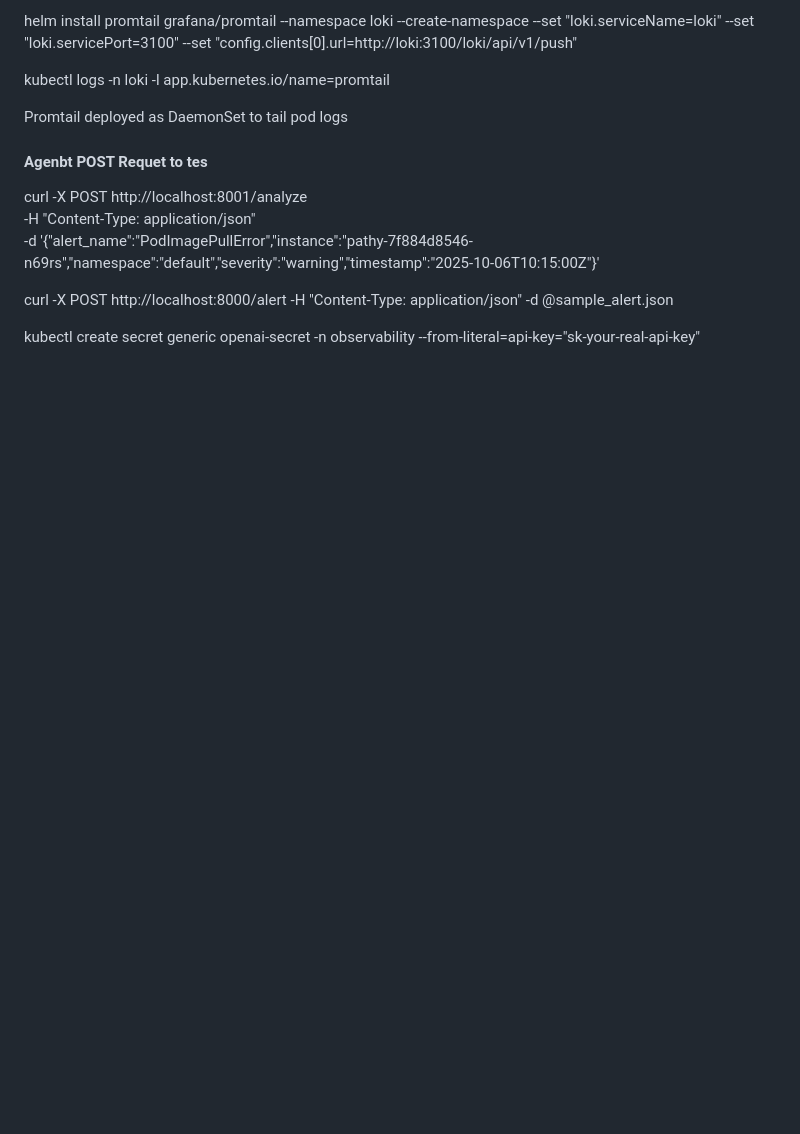
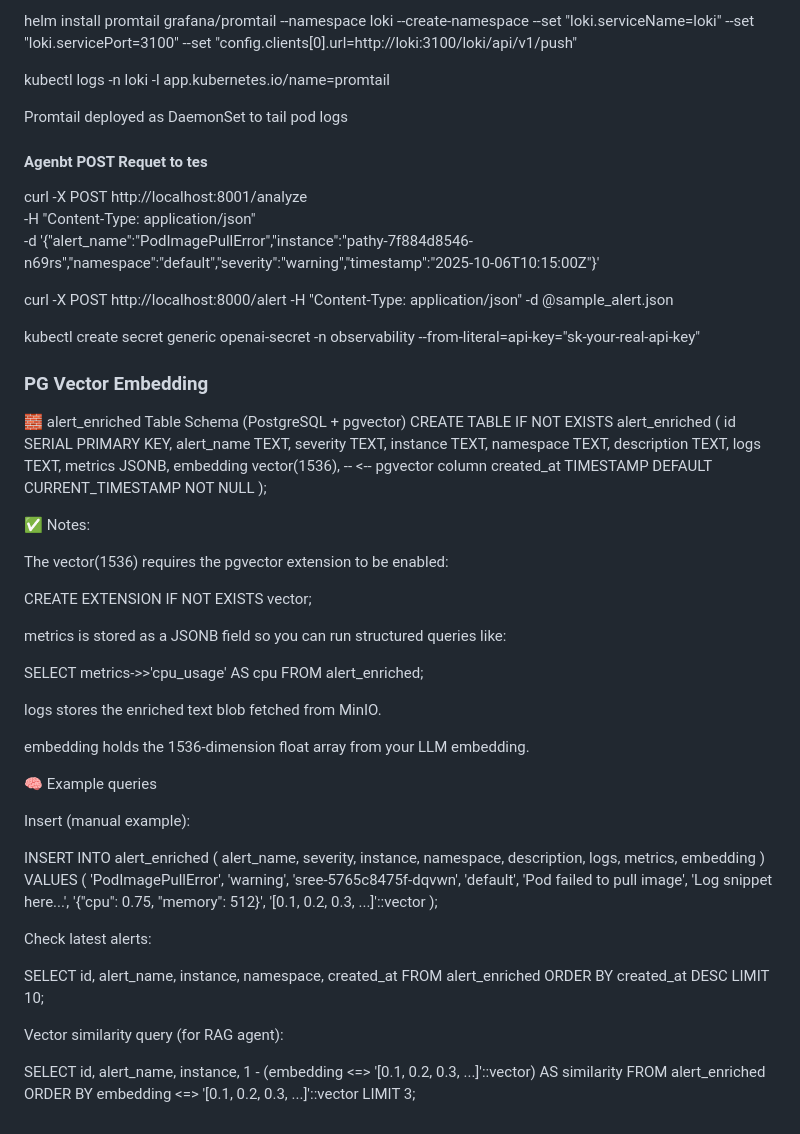
Before and after one commit to sreepathysois/Agentic-AI-Troubleshooting-Kubernetes-RAG-Pipeline, a Markdown page: README.md, the part around the change. Drawn GitHub-style; blank space fills up the shorter version.

```diff
--- a/README.md
+++ b/README.md
@@ -125,3 +125,70 @@ curl -X POST http://localhost:8000/alert      -H "Content-Type: application/json
 
 
 kubectl create secret generic openai-secret -n observability --from-literal=api-key="sk-your-real-api-key"
+
+
+### PG Vector Embedding
+
+🧱 alert_enriched Table Schema (PostgreSQL + pgvector)
+CREATE TABLE IF NOT EXISTS alert_enriched (
+    id SERIAL PRIMARY KEY,
+    alert_name TEXT,
+    severity TEXT,
+    instance TEXT,
+    namespace TEXT,
+    description TEXT,
+    logs TEXT,
+    metrics JSONB,
+    embedding vector(1536),  -- <-- pgvector column
+    created_at TIMESTAMP DEFAULT CURRENT_TIMESTAMP NOT NULL
+);
+
+✅ Notes:
+
+The vector(1536) requires the pgvector extension to be enabled:
+
+CREATE EXTENSION IF NOT EXISTS vector;
+
+
+metrics is stored as a JSONB field so you can run structured queries like:
+
+SELECT metrics->>'cpu_usage' AS cpu FROM alert_enriched;
+
+
+logs stores the enriched text blob fetched from MinIO.
+
+embedding holds the 1536-dimension float array from your LLM embedding.
+
+🧠 Example queries
+
+Insert (manual example):
+
+INSERT INTO alert_enriched (
+  alert_name, severity, instance, namespace, description, logs, metrics, embedding
+)
+VALUES (
+  'PodImagePullError',
+  'warning',
+  'sree-5765c8475f-dqvwn',
+  'default',
+  'Pod failed to pull image',
+  'Log snippet here...',
+  '{"cpu": 0.75, "memory": 512}',
+  '[0.1, 0.2, 0.3, ...]'::vector
+);
+
+
+Check latest alerts:
+
+SELECT id, alert_name, instance, namespace, created_at
+FROM alert_enriched
+ORDER BY created_at DESC
+LIMIT 10;
+
+
+Vector similarity query (for RAG agent):
+
+SELECT id, alert_name, instance, 1 - (embedding <=> '[0.1, 0.2, 0.3, ...]'::vector) AS similarity
+FROM alert_enriched
+ORDER BY embedding <=> '[0.1, 0.2, 0.3, ...]'::vector
+LIMIT 3;
```
